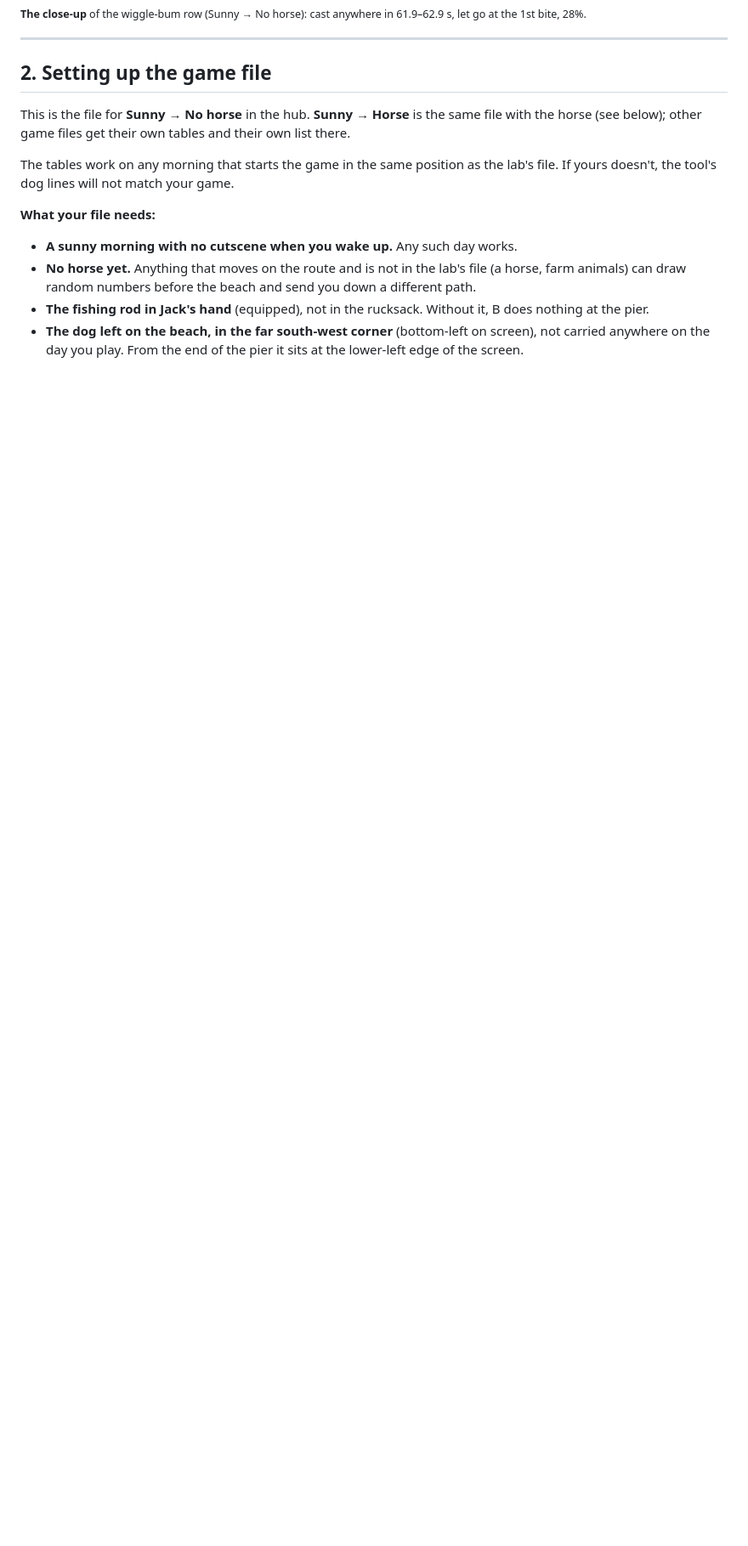
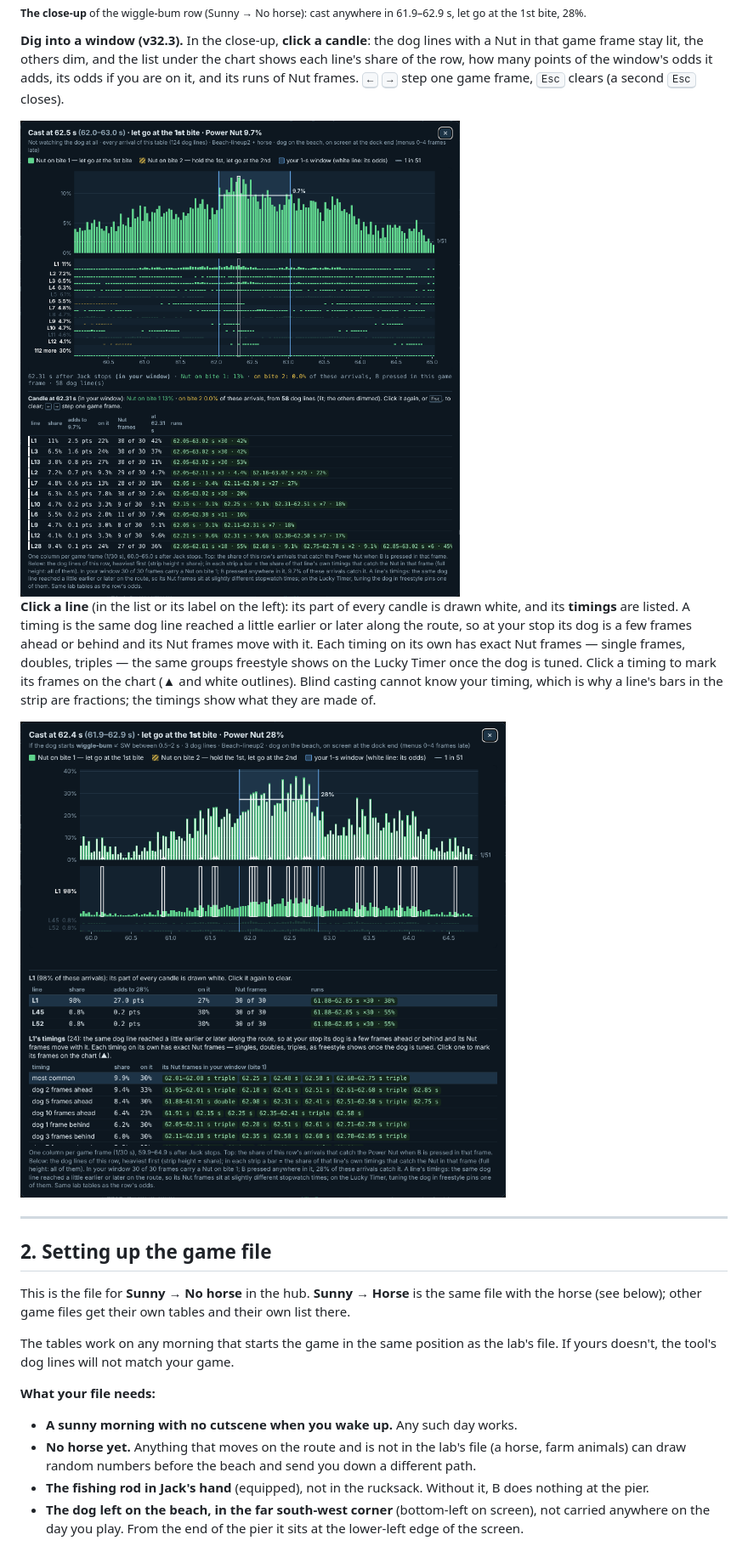
Before and after one commit to Nillows/HM64-RNG-Manipulations, a Markdown page: README.md, the part around one of its changes. Shown at 85% size. Rendered like a GitHub page; pictures changed too: media/app_blind_candle.png (added), media/app_blind_timings.png (added); blank space fills up the shorter version.

Commit message:
v32.3: site (5 files) + README + media; devfiles: hm64-powernut-lab_v32-3_2026-11-23.zip, hm64-powernut-tool_v32-3_github-pages_2026-11-23.zip

```diff
--- a/README.md
+++ b/README.md
@@ -92,6 +92,22 @@ so the second you press in matters more. Each game file's page draws its own, fr
 <img src="media/app_blind_window.png" width="700" alt="The close-up of one Optimal Blind Casting window">
 
 <sub><b>The close-up</b> of the wiggle-bum row (Sunny → No horse): cast anywhere in 61.9–62.9 s, let go at the 1st bite, 28%.</sub>
+
+**Dig into a window (v32.3).** In the close-up, **click a candle**: the dog lines with a Nut in that game frame stay lit,
+the others dim, and the list under the chart shows each line's share of the row, how many points of the window's odds
+it adds, its odds if you are on it, and its runs of Nut frames. <kbd>←</kbd> <kbd>→</kbd> step one game frame,
+<kbd>Esc</kbd> clears (a second <kbd>Esc</kbd> closes).
+
+<img src="media/app_blind_candle.png" width="700" alt="A clicked candle: the dog lines with a Nut there lit, the others dimmed">
+
+**Click a line** (in the list or its label on the left): its part of every candle is drawn white, and its **timings**
+are listed. A timing is the same dog line reached a little earlier or later along the route, so at your stop its dog
+is a few frames ahead or behind and its Nut frames move with it. Each timing on its own has exact Nut frames — single
+frames, doubles, triples — the same groups freestyle shows on the Lucky Timer once the dog is tuned. Click a timing to
+mark its frames on the chart (▲ and white outlines). Blind casting cannot know your timing, which is why a line's bars
+in the strip are fractions; the timings show what they are made of.
+
+<img src="media/app_blind_timings.png" width="700" alt="A focused dog line and its timings with their exact Nut frames">
 
 ---
 
```
Also changed, not shown: other parts of README.md (+1 -1 lines), media/hub.png, 8 other files.
